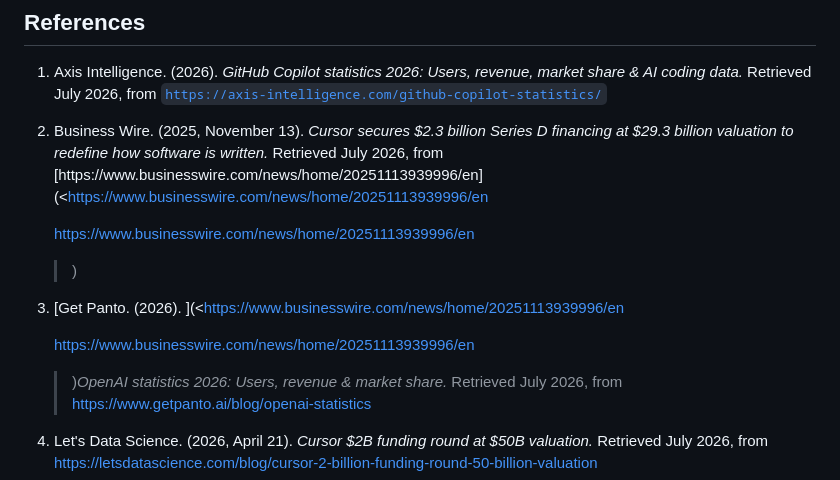
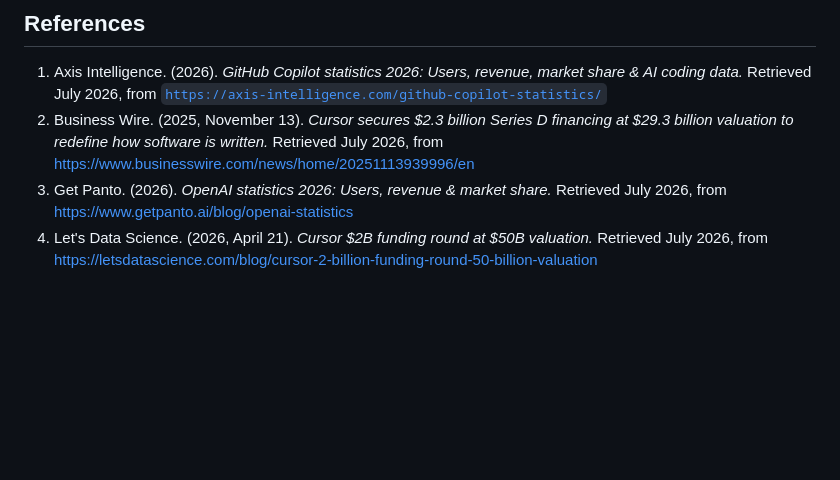
Before and after one commit to Straventis/blogPosts, a Markdown page: src/posts/agentic-platforms.md, the part around the change. Drawn GitHub-style; blank space fills up the shorter version.

Commit message:
Update Blog Posts “agentic-platforms”

```diff
--- a/src/posts/agentic-platforms.md
+++ b/src/posts/agentic-platforms.md
@@ -86,16 +86,8 @@ That verification gap, the space between "the agent shipped it" and "the org can
 ## References
 
 1. Axis Intelligence. (2026). *GitHub Copilot statistics 2026: Users, revenue, market share & AI coding data.* Retrieved July 2026, from [`https://axis-intelligence.com/github-copilot-statistics/`](https://axis-intelligence.com/github-copilot-statistics/)
-2. Business Wire. (2025, November 13). *Cursor secures $2.3 billion Series D financing at $29.3 billion valuation to redefine how software is written.* Retrieved July 2026, from [https://www.businesswire.com/news/home/20251113939996/en](<https://www.businesswire.com/news/home/20251113939996/en
-
-   https://www.businesswire.com/news/home/20251113939996/en
-
-   >)
-3. [Get Panto. (2026). ](<https://www.businesswire.com/news/home/20251113939996/en
-
-   https://www.businesswire.com/news/home/20251113939996/en
-
-   >)*OpenAI statistics 2026: Users, revenue & market share.* Retrieved July 2026, from <https://www.getpanto.ai/blog/openai-statistics>
+2. Business Wire. (2025, November 13). *Cursor secures $2.3 billion Series D financing at $29.3 billion valuation to redefine how software is written.* Retrieved July 2026, from https://www.businesswire.com/news/home/20251113939996/en
+3. Get Panto. (2026). *OpenAI statistics 2026: Users, revenue & market share.* Retrieved July 2026, from <https://www.getpanto.ai/blog/openai-statistics>
 4. Let's Data Science. (2026, April 21). *Cursor $2B funding round at $50B valuation.* Retrieved July 2026, from <https://letsdatascience.com/blog/cursor-2-billion-funding-round-50-billion-valuation>
 5. Nerd Level Tech. (2026). *OpenCode: The open-source AI coding agent explained (2026).* Retrieved July 2026, from <https://nerdleveltech.com/opencode-open-source-ai-coding-agent-explained>
 6. OpenAI. (2026, June 25). *The shift to agentic AI: Evidence from Codex.* Retrieved July 2026, from <https://arxiv.org/html/2606.26959v1>
```
